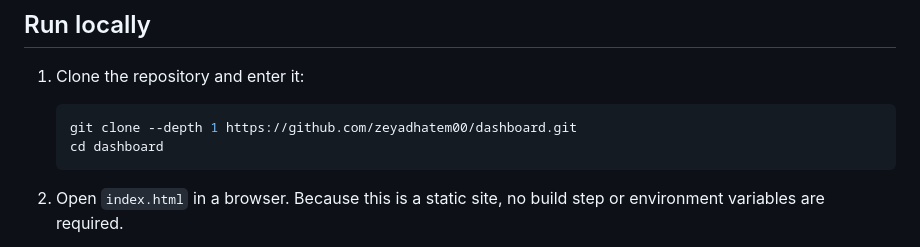
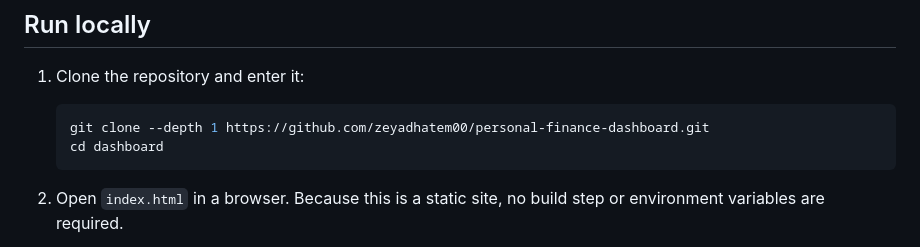
Before and after one commit to zeyadhatem00/dashboard, a Markdown page: README.md, the part around one of its changes. Rendered like a GitHub page.

Commit message:
docs: improve README and update repository links

````diff
--- a/README.md
+++ b/README.md
@@ -32,7 +32,7 @@ There is no `package.json`, lockfile, build tool, JavaScript bundle, environment
 1. Clone the repository and enter it:
 
    ```bash
-   git clone --depth 1 https://github.com/zeyadhatem00/dashboard.git
+   git clone --depth 1 https://github.com/zeyadhatem00/personal-finance-dashboard.git
    cd dashboard
    ```
 
````
Also changed, not shown: other parts of README.md (+1 -1 lines).
